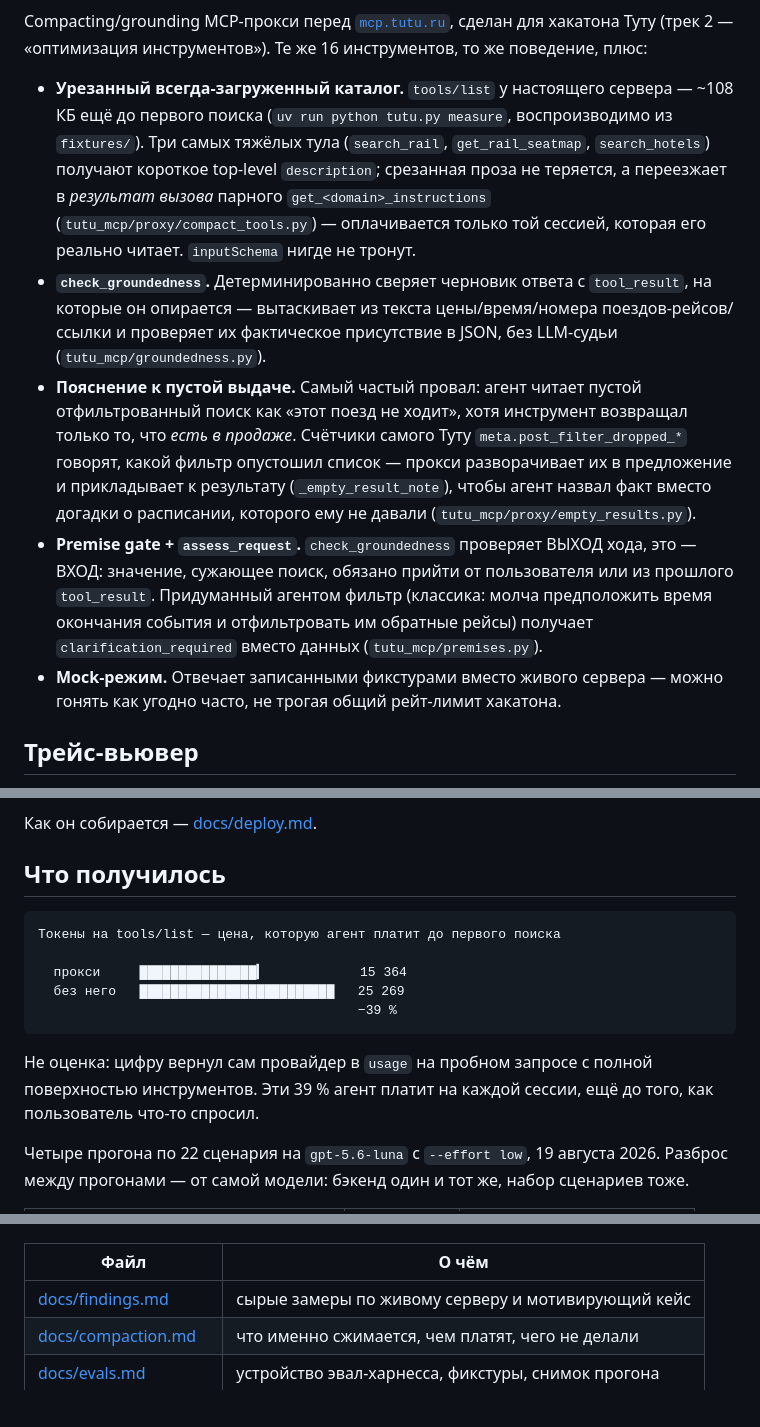
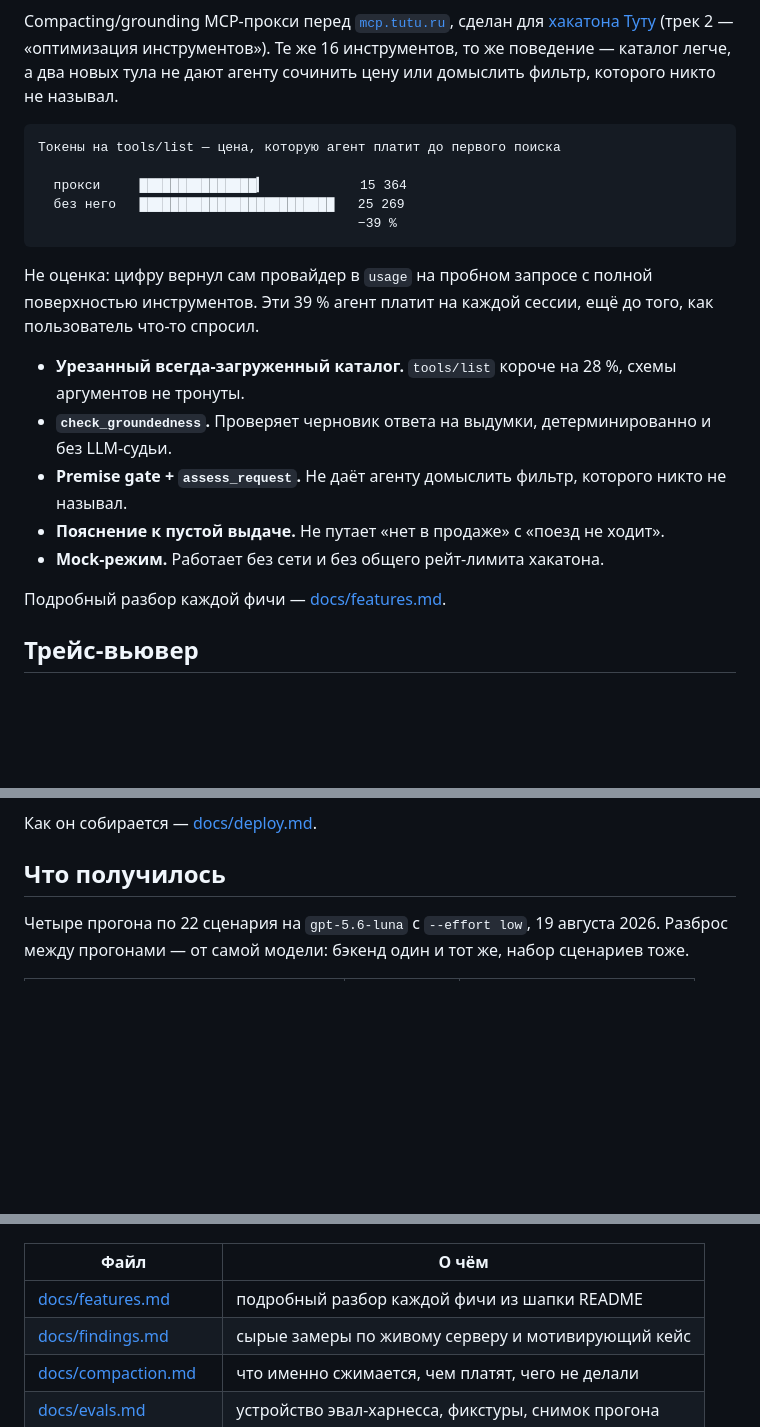
Before and after one commit to Trum-ok/tutu-mcp-hackathon, a Markdown page: README.md, 3 parts joined by grey strips. Rendered like a GitHub page; blank space fills up the shorter version.

````diff
--- a/README.md
+++ b/README.md
@@ -8,29 +10,30 @@
 Compacting/grounding MCP-прокси перед [`mcp.tutu.ru`](https://mcp.tutu.ru/mcp), сделан для
-хакатона Туту (трек 2 — «оптимизация инструментов»). Те же 16 инструментов, то же поведение,
-плюс:
+[хакатона Туту](https://hackathon2026.tutu.ru/) (трек 2 — «оптимизация инструментов»). Те же
+16 инструментов, то же поведение — каталог легче, а два новых тула не дают агенту сочинить
+цену или домыслить фильтр, которого никто не называл.
 
-- **Урезанный всегда-загруженный каталог.** `tools/list` у настоящего сервера — ~108 КБ ещё до
-  первого поиска (`uv run python tutu.py measure`, воспроизводимо из `fixtures/`). Три самых
-  тяжёлых тула (`search_rail`, `get_rail_seatmap`, `search_hotels`) получают короткое
-  top-level `description`; срезанная проза не теряется, а переезжает в *результат вызова*
-  парного `get_<domain>_instructions` (`tutu_mcp/proxy/compact_tools.py`) — оплачивается только
-  той сессией, которая его реально читает. `inputSchema` нигде не тронут.
-- **`check_groundedness`.** Детерминированно сверяет черновик ответа с `tool_result`, на
-  которые он опирается — вытаскивает из текста цены/время/номера поездов-рейсов/ссылки и
-  проверяет их фактическое присутствие в JSON, без LLM-судьи (`tutu_mcp/groundedness.py`).
-- **Пояснение к пустой выдаче.** Самый частый провал: агент читает пустой отфильтрованный
-  поиск как «этот поезд не ходит», хотя инструмент возвращал только то, что *есть в продаже*.
-  Счётчики самого Туту `meta.post_filter_dropped_*` говорят, какой фильтр опустошил список —
-  прокси разворачивает их в предложение и прикладывает к результату (`_empty_result_note`),
-  чтобы агент назвал факт вместо догадки о расписании, которого ему не давали
-  (`tutu_mcp/proxy/empty_results.py`).
-- **Premise gate + `assess_request`.** `check_groundedness` проверяет ВЫХОД хода, это —
-  ВХОД: значение, сужающее поиск, обязано прийти от пользователя или из прошлого
-  `tool_result`. Придуманный агентом фильтр (классика: молча предположить время окончания
-  события и отфильтровать им обратные рейсы) получает `clarification_required` вместо данных
-  (`tutu_mcp/premises.py`).
-- **Mock-режим.** Отвечает записанными фикстурами вместо живого сервера — можно гонять как
-  угодно часто, не трогая общий рейт-лимит хакатона.
+```
+Токены на tools/list — цена, которую агент платит до первого поиска
+
+  прокси     ███████████████▎            15 364
+  без него   █████████████████████████   25 269
+                                         −39 %
+```
+
+Не оценка: цифру вернул сам провайдер в `usage` на пробном запросе с полной поверхностью
+инструментов. Эти 39 % агент платит на каждой сессии, ещё до того, как пользователь что-то
+спросил.
+
+- **Урезанный всегда-загруженный каталог.** `tools/list` короче на 28 %, схемы аргументов
+  не тронуты.
+- **`check_groundedness`.** Проверяет черновик ответа на выдумки, детерминированно и без
+  LLM-судьи.
+- **Premise gate + `assess_request`.** Не даёт агенту домыслить фильтр, которого никто не
+  называл.
+- **Пояснение к пустой выдаче.** Не путает «нет в продаже» с «поезд не ходит».
+- **Mock-режим.** Работает без сети и без общего рейт-лимита хакатона.
+
+Подробный разбор каждой фичи — [docs/features.md](docs/features.md).
 
 ## Трейс-вьювер
 
@@ -55,18 +58,6 @@ make viewer-demo   # из рукописных демо-трейсов — бе
 Как он собирается — [docs/deploy.md](docs/deploy.md#сборка-трейс-вьювера).
 
 ## Что получилось
-
-```
-Токены на tools/list — цена, которую агент платит до первого поиска
-
-  прокси     ███████████████▎            15 364
-  без него   █████████████████████████   25 269
-                                         −39 %
-```
-
-Не оценка: цифру вернул сам провайдер в `usage` на пробном запросе с полной поверхностью
-инструментов. Эти 39 % агент платит на каждой сессии, ещё до того, как пользователь что-то
-спросил.
 
 Четыре прогона по 22 сценария на `gpt-5.6-luna` с `--effort low`, 19 августа 2026. Разброс
 между прогонами — от самой модели: бэкенд один и тот же, набор сценариев тоже.
@@ -177,6 +168,7 @@ claude mcp add --transport http tutu <URL>          # Claude Code
 
 | Файл                                           | О чём                                              |
 |------------------------------------------------|----------------------------------------------------|
+| [docs/features.md](docs/features.md)           | подробный разбор каждой фичи из шапки README       |
 | [docs/findings.md](docs/findings.md)           | сырые замеры по живому серверу и мотивирующий кейс |
 | [docs/compaction.md](docs/compaction.md)       | что именно сжимается, чем платят, чего не делали   |
 | [docs/evals.md](docs/evals.md)                 | устройство эвал-харнесса, фикстуры, снимок прогона |
````
Also changed, not shown: other parts of README.md (+2 -0 lines), docs/features.md (added, +39 -0 lines), docs/structure.md (+1 -0 lines).
